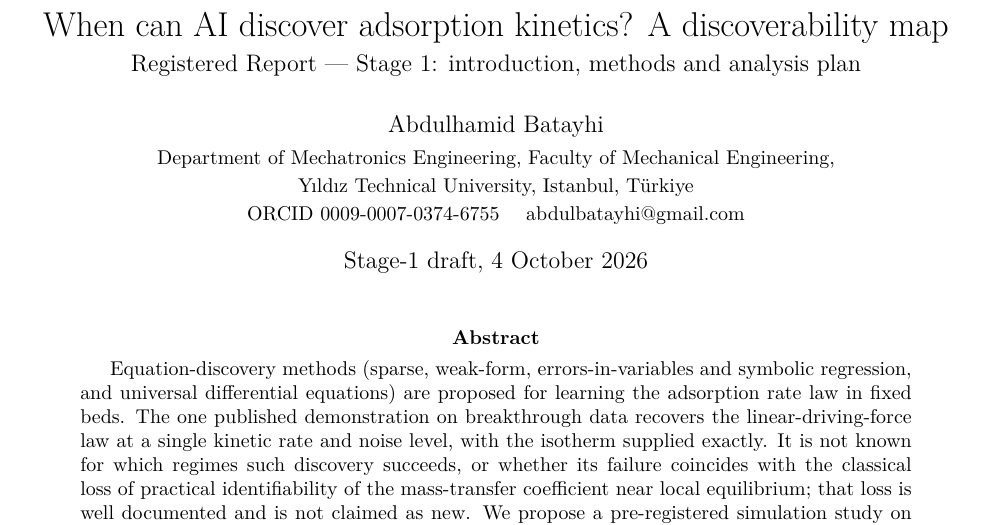
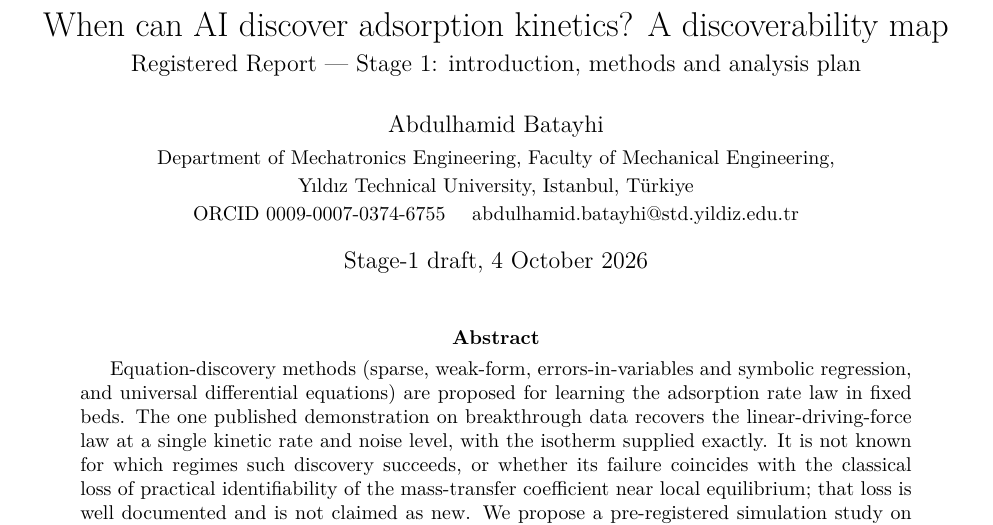
Before and after one commit to abdulhamidbatayhi123/ai-kinetics-discoverability, a LaTeX paper (paper2/stage1.tex): part of page 1 of 20, cut so that both start at the same text. Compiled offline with pdfLaTeX.

Commit message:
Corresponding-author email is the university address (author's choice); archive title says it is the code, results and pre-registrations for the paper
Co-Authored-By: Claude Opus 5.5 <noreply@anthropic.com>

```diff
--- a/paper2/stage1.tex
+++ b/paper2/stage1.tex
@@ -32,7 +32,7 @@
 \author{Abdulhamid Batayhi\\[2pt]
 \small Department of Mechatronics Engineering, Faculty of Mechanical Engineering,\\
 \small Y\i{}ld\i{}z Technical University, Istanbul, T\"urkiye\\
-\small ORCID 0009-0007-0374-6755 \quad abdulbatayhi@gmail.com}
+\small ORCID 0009-0007-0374-6755 \quad abdulhamid.batayhi@std.yildiz.edu.tr}
 \date{Stage-1 draft, 4 October 2026}
 
 \begin{document}
```
